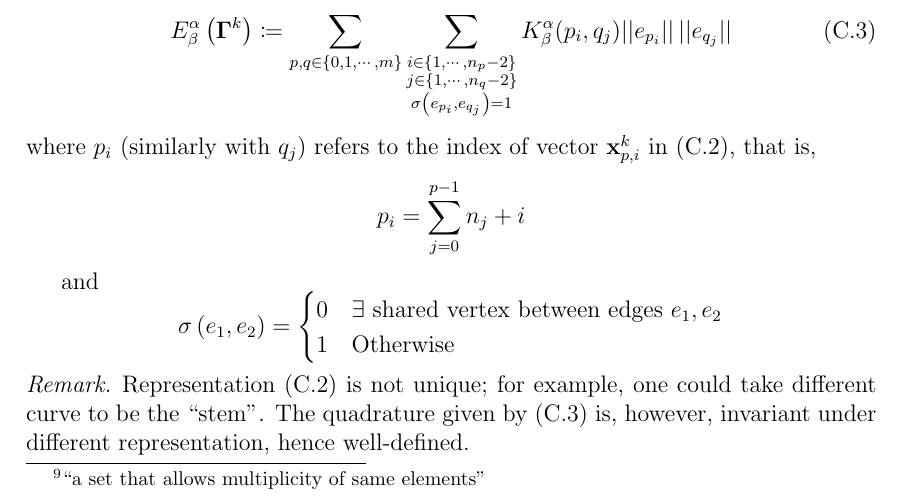
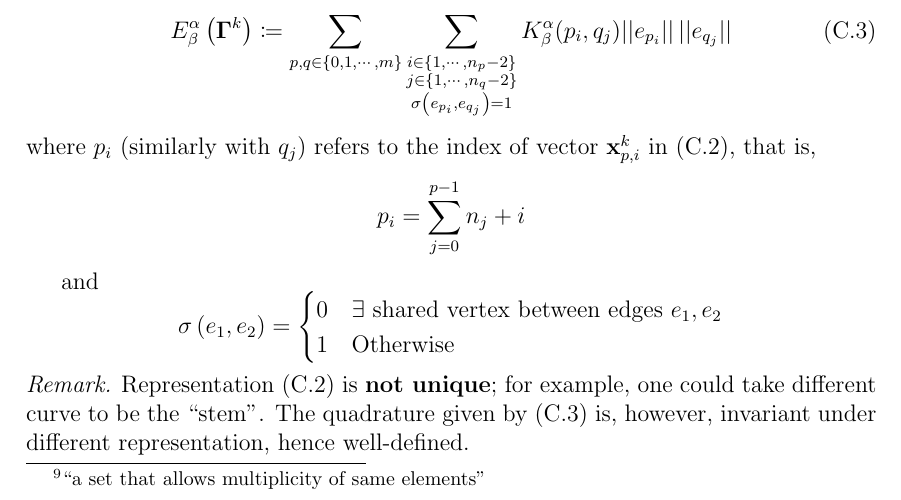
Before and after one commit to pauljoohyunkim/partC_Dissertation, a LaTeX thesis (dissertation/dissertation.tex, which reads dissertation/sections/otherHomeomorphism.tex): part of page 22 of 26, cut so that both start at the same text. Compiled offline with pdfLaTeX.

Commit message:
Tree Tensor not unique emph

```diff
--- a/dissertation/sections/otherHomeomorphism.tex
+++ b/dissertation/sections/otherHomeomorphism.tex
@@ -95,7 +95,7 @@ and
 \end{equation*}
 
 \begin{remark}
-    Representation (\ref{equ: Bus Network Tensor}) is not unique; for example, one could take different curve to be the ``stem''.
+    Representation (\ref{equ: Bus Network Tensor}) is \textbf{not unique}; for example, one could take different curve to be the ``stem''.
     The quadrature given by (\ref{equ: Bus Network Quadrature}) is, however, invariant under different representation, hence well-defined.
 \end{remark}
 
```
